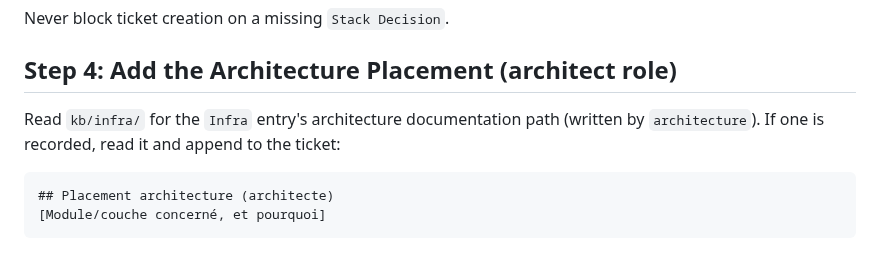
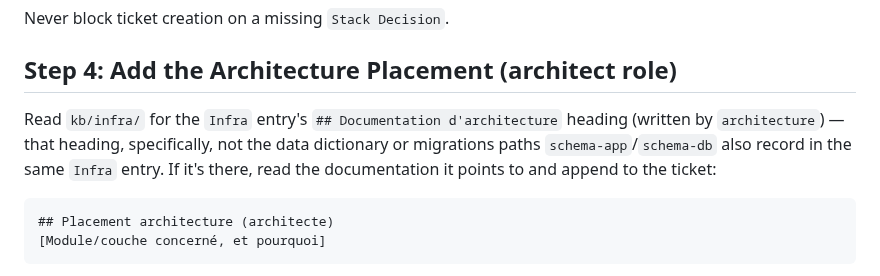
Before and after one commit to fcanneviere/hosa, a Markdown page: skills/backlog/SKILL.md, the part around the change. Drawn GitHub-style.

````diff
--- a/skills/backlog/SKILL.md
+++ b/skills/backlog/SKILL.md
@@ -78,7 +78,7 @@ Never block ticket creation on a missing `Stack Decision`.
 
 ## Step 4: Add the Architecture Placement (architect role)
 
-Read `kb/infra/` for the `Infra` entry's architecture documentation path (written by `architecture`). If one is recorded, read it and append to the ticket:
+Read `kb/infra/` for the `Infra` entry's `## Documentation d'architecture` heading (written by `architecture`) — that heading, specifically, not the data dictionary or migrations paths `schema-app`/`schema-db` also record in the same `Infra` entry. If it's there, read the documentation it points to and append to the ticket:
 
 ```markdown
 ## Placement architecture (architecte)
````
Also changed, not shown: skills/architecture/SKILL.md (+1 -1 lines).
